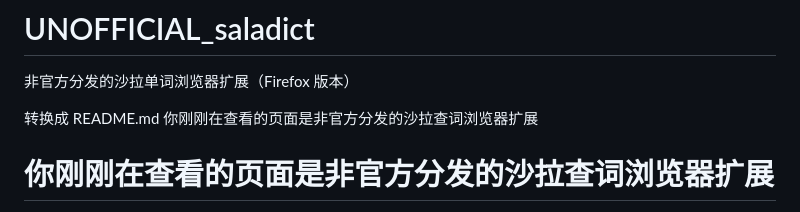
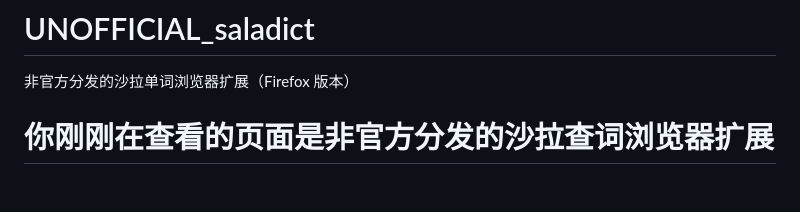
Before and after one commit to Ayx03/UNOFFICIAL_saladict, a Markdown page: README.md, the part around the change. GitHub-like rendering; blank space fills up the shorter version.

```diff
--- a/README.md
+++ b/README.md
@@ -1,7 +1,5 @@
 # UNOFFICIAL_saladict
 非官方分发的沙拉单词浏览器扩展（Firefox 版本）
-
-转换成 README.md 你刚刚在查看的页面是非官方分发的沙拉查词浏览器扩展
 
 你刚刚在查看的页面是非官方分发的沙拉查词浏览器扩展
 =========================
```
